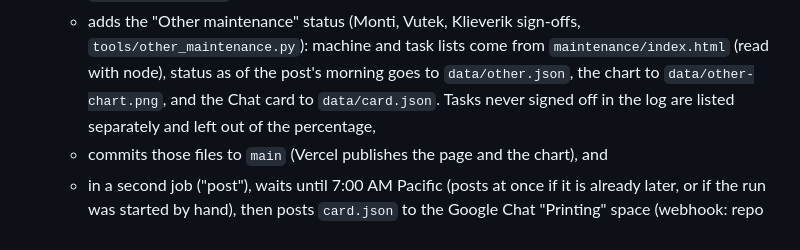
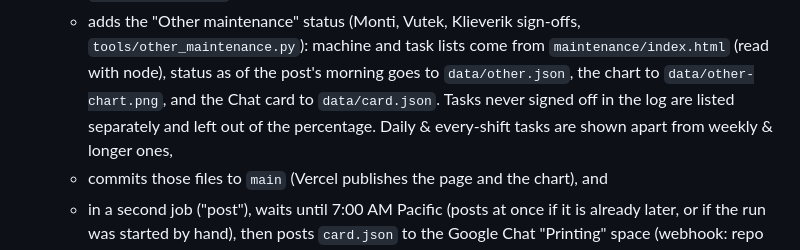
Before and after one commit to mikeb-art/equipflow, a Markdown page: printer-maintenance/tools/README.md, the part around the change. Drawn GitHub-style.

Commit message:
README: note the daily / weekly-and-longer split
Co-Authored-By: Claude Opus 5.5 <noreply@anthropic.com>
Claude-Session: https://claude.ai/code/session_01SwbryBdH8kpAjAHQ9Kag3q

```diff
--- a/printer-maintenance/tools/README.md
+++ b/printer-maintenance/tools/README.md
@@ -31,7 +31,8 @@ Runs every morning at 7:00 AM Pacific as a Claude scheduled task through Mike's
    - adds the "Other maintenance" status (Monti, Vutek, Klieverik sign-offs, `tools/other_maintenance.py`): machine
      and task lists come from `maintenance/index.html` (read with node), status as of the post's morning goes to
      `data/other.json`, the chart to `data/other-chart.png`, and the Chat card to `data/card.json`. Tasks never signed
-     off in the log are listed separately and left out of the percentage,
+     off in the log are listed separately and left out of the percentage.
+     Daily & every-shift tasks are shown apart from weekly & longer ones,
    - commits those files to `main` (Vercel publishes the page and the chart), and
    - in a second job ("post"), waits until 7:00 AM Pacific (posts at once if it is already later, or if the run was
      started by hand), then posts `card.json` to the Google Chat "Printing" space (webhook: repo secret `PRINTING_CHAT_WEBHOOK`) once the
```
